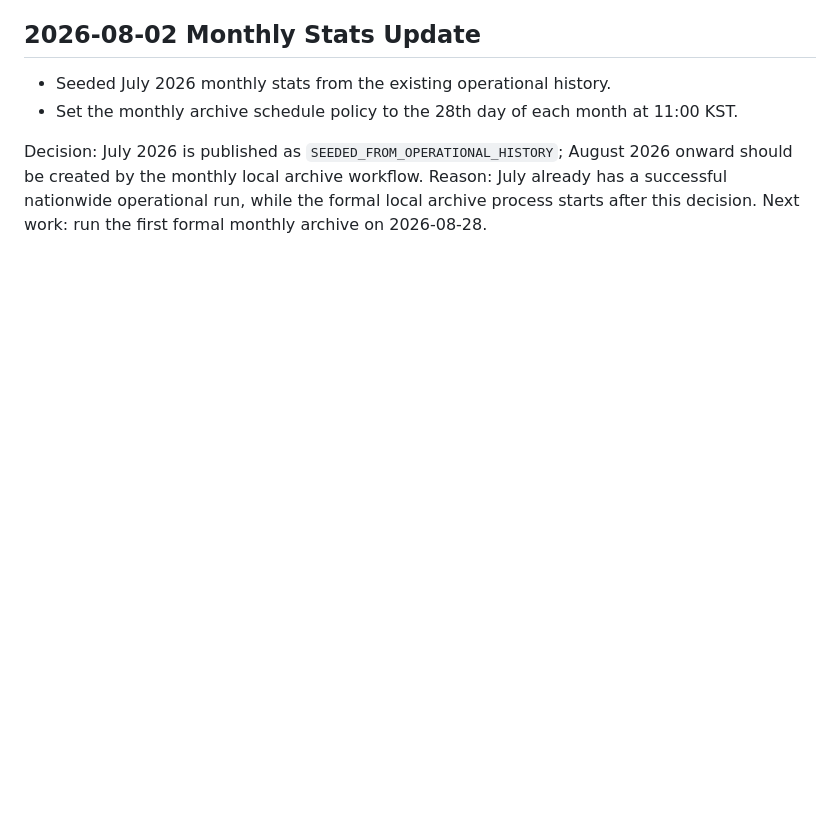
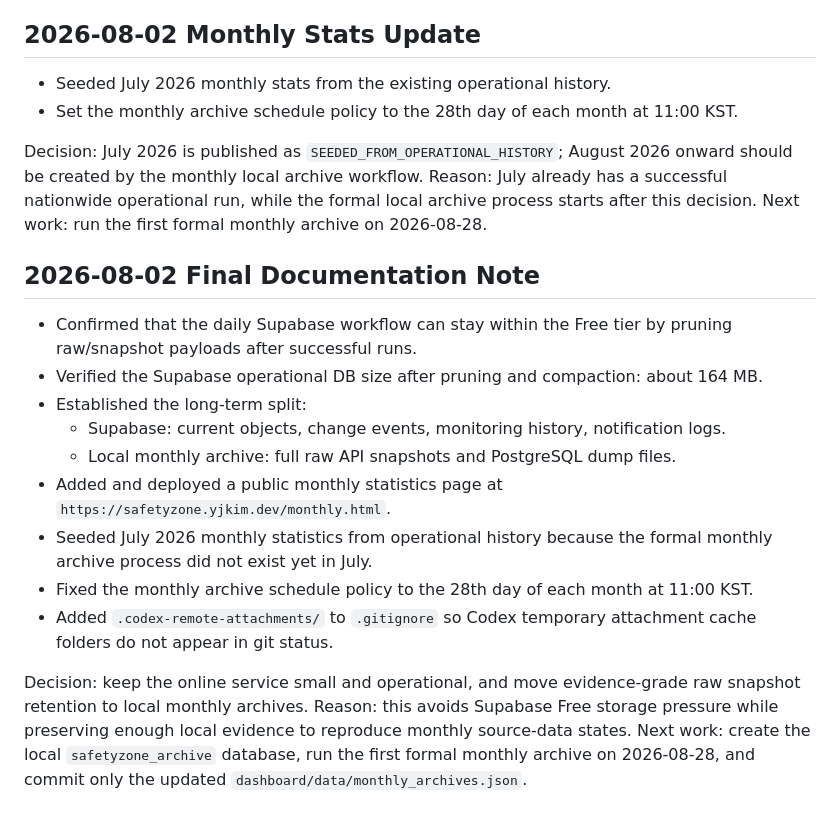
Before and after one commit to youngj-kim/safetyzone_automation, a Markdown page: docs/project_history.md, the part around the change. Drawn GitHub-style; blank space fills up the shorter version.

Commit message:
Document August 2 operations summary

```diff
--- a/docs/project_history.md
+++ b/docs/project_history.md
@@ -170,3 +170,19 @@ Next work: run the first monthly archive manually, check the dump size and resto
 Decision: July 2026 is published as `SEEDED_FROM_OPERATIONAL_HISTORY`; August 2026 onward should be created by the monthly local archive workflow.
 Reason: July already has a successful nationwide operational run, while the formal local archive process starts after this decision.
 Next work: run the first formal monthly archive on 2026-08-28.
+
+## 2026-08-02 Final Documentation Note
+
+- Confirmed that the daily Supabase workflow can stay within the Free tier by pruning raw/snapshot payloads after successful runs.
+- Verified the Supabase operational DB size after pruning and compaction: about 164 MB.
+- Established the long-term split:
+  - Supabase: current objects, change events, monitoring history, notification logs.
+  - Local monthly archive: full raw API snapshots and PostgreSQL dump files.
+- Added and deployed a public monthly statistics page at `https://safetyzone.yjkim.dev/monthly.html`.
+- Seeded July 2026 monthly statistics from operational history because the formal monthly archive process did not exist yet in July.
+- Fixed the monthly archive schedule policy to the 28th day of each month at 11:00 KST.
+- Added `.codex-remote-attachments/` to `.gitignore` so Codex temporary attachment cache folders do not appear in git status.
+
+Decision: keep the online service small and operational, and move evidence-grade raw snapshot retention to local monthly archives.
+Reason: this avoids Supabase Free storage pressure while preserving enough local evidence to reproduce monthly source-data states.
+Next work: create the local `safetyzone_archive` database, run the first formal monthly archive on 2026-08-28, and commit only the updated `dashboard/data/monthly_archives.json`.
```
